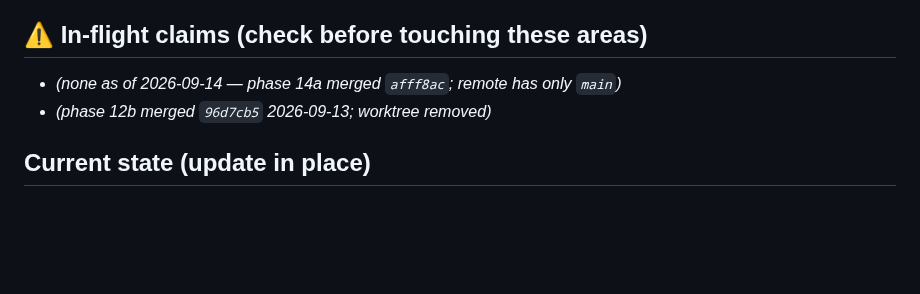
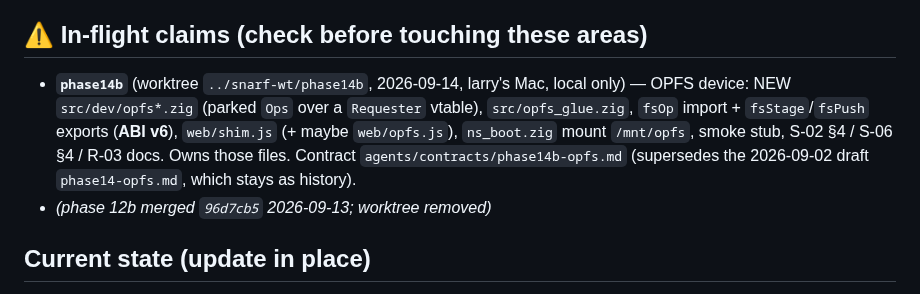
Before and after one commit to larryr/snarf, a Markdown page: agents/HANDOFF.md, the part around the change. Rendered like a GitHub page; blank space fills up the shorter version.

Commit message:
handoff: phase14b claim (OPFS device, ABI v6)

```diff
--- a/agents/HANDOFF.md
+++ b/agents/HANDOFF.md
@@ -6,7 +6,12 @@ authorization for this file only). Prune freely — git keeps history.
 
 ## ⚠ In-flight claims (check before touching these areas)
 
-- *(none as of 2026-09-14 — phase 14a merged `afff8ac`; remote has only `main`)*
+- **`phase14b`** (worktree `../snarf-wt/phase14b`, 2026-09-14, larry's Mac, local only) —
+  OPFS device: NEW `src/dev/opfs*.zig` (parked `Ops` over a `Requester` vtable), `src/opfs_glue.zig`,
+  `fsOp` import + `fsStage`/`fsPush` exports (**ABI v6**), `web/shim.js` (+ maybe `web/opfs.js`),
+  `ns_boot.zig` mount `/mnt/opfs`, smoke stub, S-02 §4 / S-06 §4 / R-03 docs. Owns those files.
+  Contract `agents/contracts/phase14b-opfs.md` (supersedes the 2026-09-02 draft
+  `phase14-opfs.md`, which stays as history).
 - *(phase 12b merged `96d7cb5` 2026-09-13; worktree removed)*
 
 ## Current state (update in place)
```
